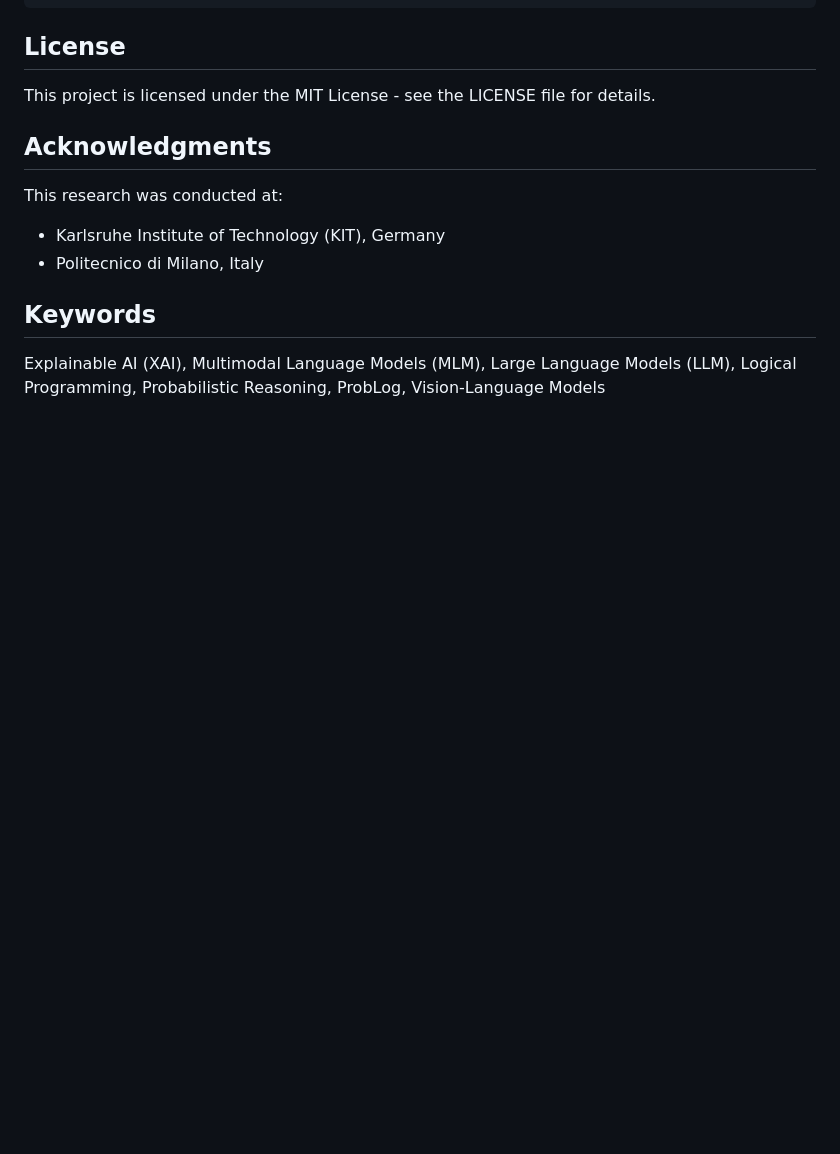
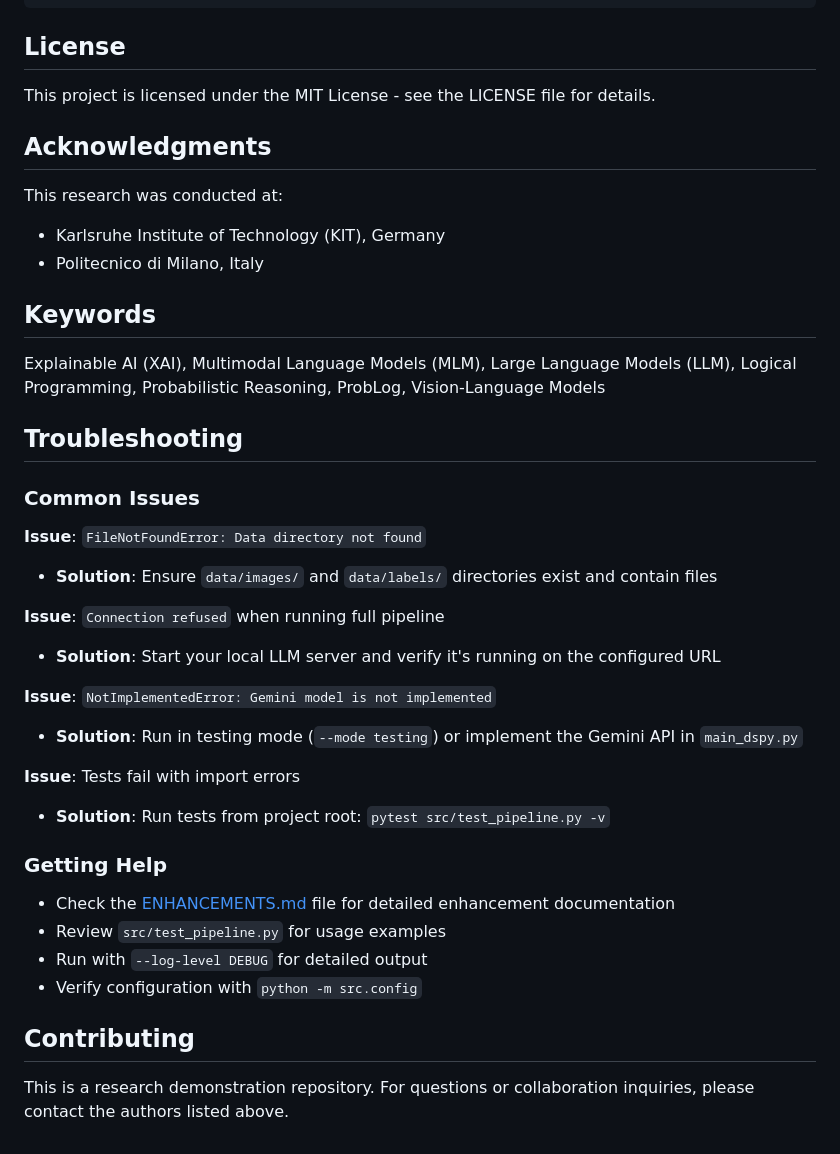
Before and after one commit to NicolasSchuler/abduction-demo, a Markdown page: README.md, the part around the change printed below. GitHub-like rendering; blank space fills up the shorter version.

```diff
--- a/README.md
+++ b/README.md
@@ -280,3 +316,30 @@ This research was conducted at:
 ## Keywords
 
 Explainable AI (XAI), Multimodal Language Models (MLM), Large Language Models (LLM), Logical Programming, Probabilistic Reasoning, ProbLog, Vision-Language Models
+
+## Troubleshooting
+
+### Common Issues
+
+**Issue**: `FileNotFoundError: Data directory not found`
+- **Solution**: Ensure `data/images/` and `data/labels/` directories exist and contain files
+
+**Issue**: `Connection refused` when running full pipeline
+- **Solution**: Start your local LLM server and verify it's running on the configured URL
+
+**Issue**: `NotImplementedError: Gemini model is not implemented`
+- **Solution**: Run in testing mode (`--mode testing`) or implement the Gemini API in `main_dspy.py`
+
+**Issue**: Tests fail with import errors
+- **Solution**: Run tests from project root: `pytest src/test_pipeline.py -v`
+
+### Getting Help
+
+- Check the [ENHANCEMENTS.md](ENHANCEMENTS.md) file for detailed enhancement documentation
+- Review `src/test_pipeline.py` for usage examples
+- Run with `--log-level DEBUG` for detailed output
+- Verify configuration with `python -m src.config`
+
+## Contributing
+
+This is a research demonstration repository. For questions or collaboration inquiries, please contact the authors listed above.
```
Also changed, not shown: other parts of README.md (+75 -39 lines).
